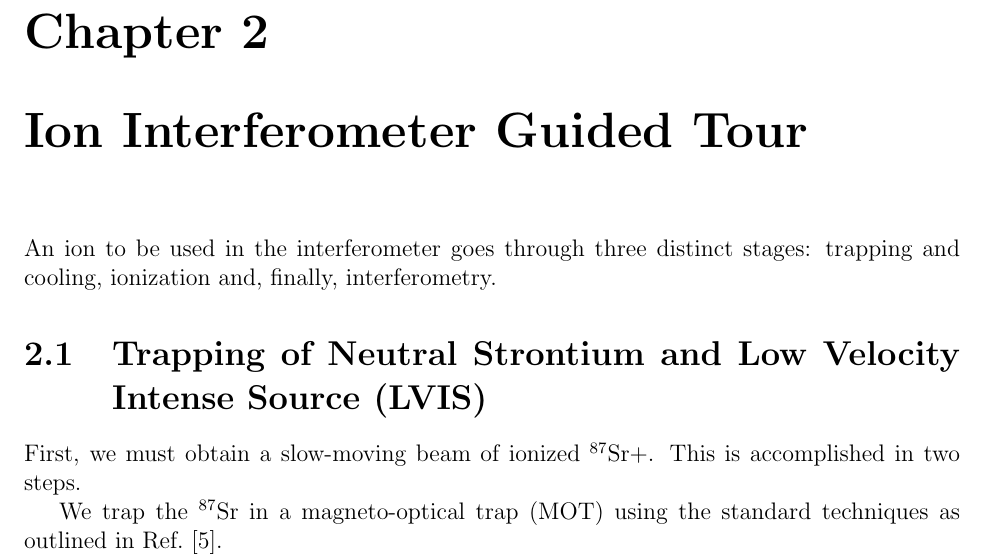
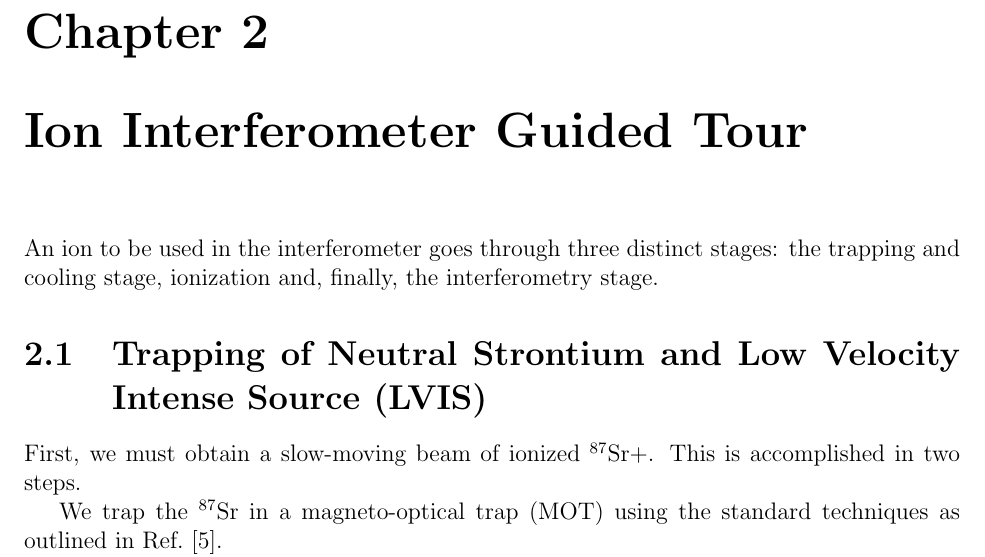
Before and after one commit to jlarchibald/masters_thesis, a LaTeX thesis (masterTHESIS/Thesis.tex, which reads masterTHESIS/experimentOverview.tex): part of page 7 of 47, cut so that both start at the same text. Compiled offline with pdfLaTeX.

Commit message:
made one quick change

```diff
--- a/masterTHESIS/experimentOverview.tex
+++ b/masterTHESIS/experimentOverview.tex
@@ -1,5 +1,5 @@
 \chapter{Ion Interferometer Guided Tour}
-An ion to be used in the interferometer goes through three distinct stages: trapping and cooling, ionization and, finally, interferometry.
+An ion to be used in the interferometer goes through three distinct stages: the trapping and cooling stage, ionization and, finally, the interferometry stage.
 
 %We must insert a figure right here if possible.
 
```
